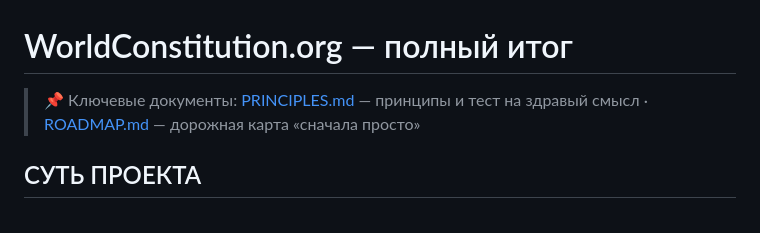
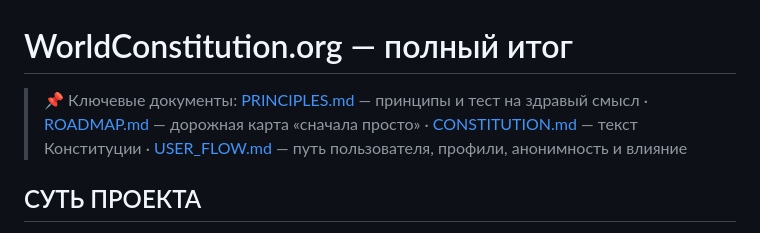
Before and after one commit to murad2026/wc, a Markdown page: README.md, the part around the change. GitHub-like rendering.

Commit message:
Add Constitution full text and user flow (profiles, anonymity vs recognizability, influence)

```diff
--- a/README.md
+++ b/README.md
@@ -1,6 +1,6 @@
 # WorldConstitution.org — полный итог
 
-> 📌 Ключевые документы: [PRINCIPLES.md](./PRINCIPLES.md) — принципы и тест на здравый смысл · [ROADMAP.md](./ROADMAP.md) — дорожная карта «сначала просто»
+> 📌 Ключевые документы: [PRINCIPLES.md](./PRINCIPLES.md) — принципы и тест на здравый смысл · [ROADMAP.md](./ROADMAP.md) — дорожная карта «сначала просто» · [CONSTITUTION.md](./CONSTITUTION.md) — текст Конституции · [USER_FLOW.md](./USER_FLOW.md) — путь пользователя, профили, анонимность и влияние
 
 ## СУТЬ ПРОЕКТА
 
```
Also changed, not shown: CONSTITUTION.md (added, +82 -0 lines), USER_FLOW.md (added, +101 -0 lines).
